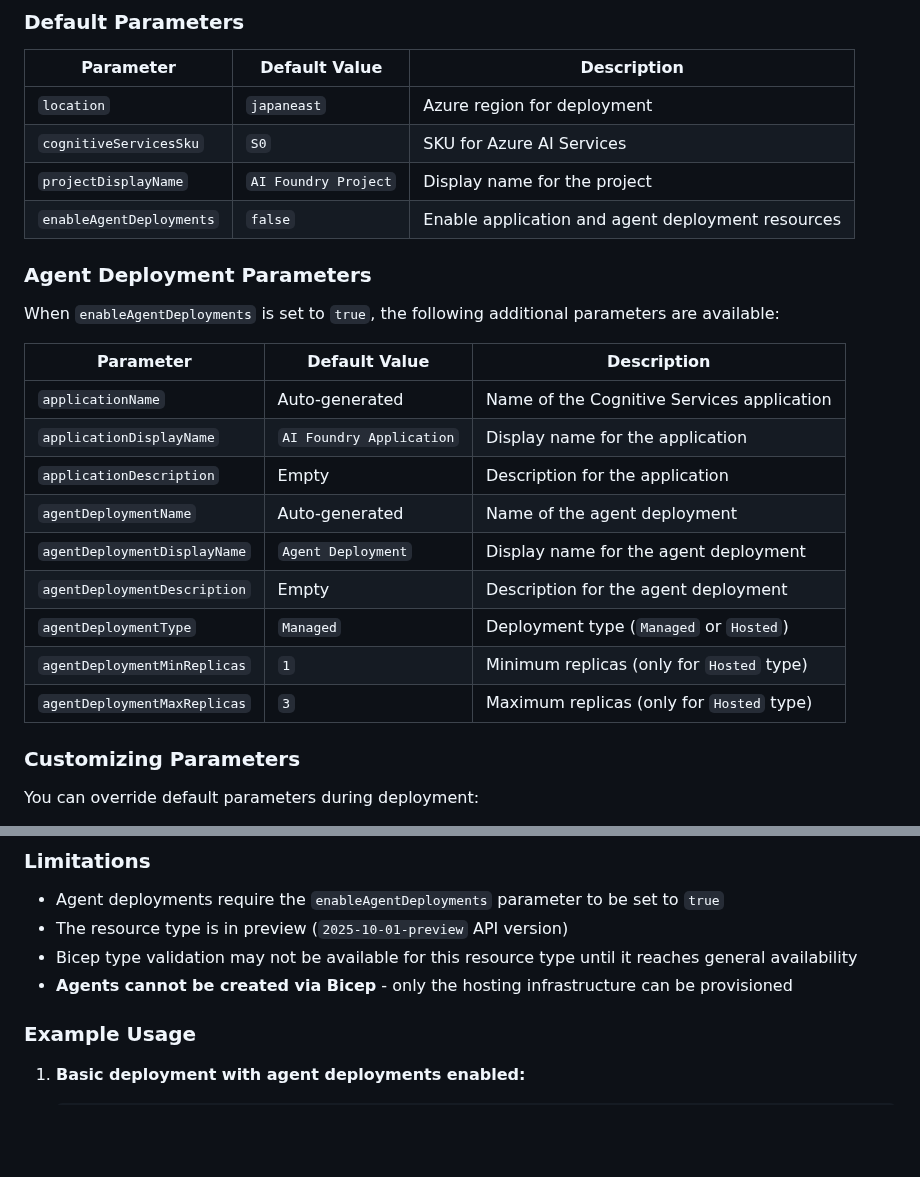
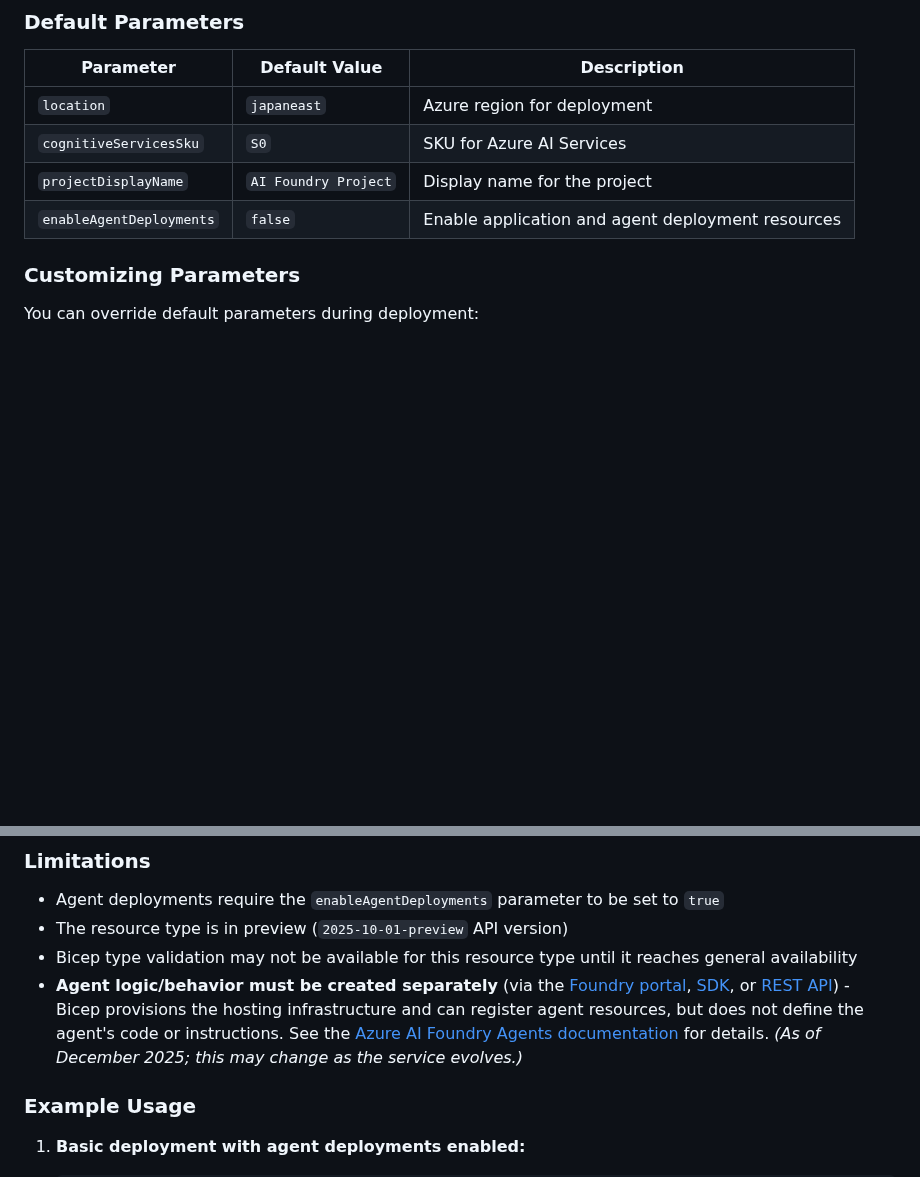
Before and after one commit to rukasakurai/MicrosoftFoundry, a Markdown page: docs/azd-deployment.md, 2 parts joined by grey strips. Rendered like a GitHub page; blank space fills up the shorter version.

Commit message:
Address review comments: remove Agent Deployment Parameters section and fact-check limitations
Co-authored-by: rukasakurai <4012388+rukasakurai@users.noreply.github.com>

```diff
--- a/docs/azd-deployment.md
+++ b/docs/azd-deployment.md
@@ -63,22 +63,6 @@ This command will:
 | `cognitiveServicesSku` | `S0` | SKU for Azure AI Services |
 | `projectDisplayName` | `AI Foundry Project` | Display name for the project |
 | `enableAgentDeployments` | `false` | Enable application and agent deployment resources |
-
-### Agent Deployment Parameters
-
-When `enableAgentDeployments` is set to `true`, the following additional parameters are available:
-
-| Parameter | Default Value | Description |
-|-----------|---------------|-------------|
-| `applicationName` | Auto-generated | Name of the Cognitive Services application |
-| `applicationDisplayName` | `AI Foundry Application` | Display name for the application |
-| `applicationDescription` | Empty | Description for the application |
-| `agentDeploymentName` | Auto-generated | Name of the agent deployment |
-| `agentDeploymentDisplayName` | `Agent Deployment` | Display name for the agent deployment |
-| `agentDeploymentDescription` | Empty | Description for the agent deployment |
-| `agentDeploymentType` | `Managed` | Deployment type (`Managed` or `Hosted`) |
-| `agentDeploymentMinReplicas` | `1` | Minimum replicas (only for `Hosted` type) |
-| `agentDeploymentMaxReplicas` | `3` | Maximum replicas (only for `Hosted` type) |
 
 ### Customizing Parameters
 
@@ -188,7 +172,7 @@ Publishing an agent to an application enables:
 - Agent deployments require the `enableAgentDeployments` parameter to be set to `true`
 - The resource type is in preview (`2025-10-01-preview` API version)
 - Bicep type validation may not be available for this resource type until it reaches general availability
-- **Agents cannot be created via Bicep** - only the hosting infrastructure can be provisioned
+- **Agent logic/behavior must be created separately** (via the [Foundry portal](https://learn.microsoft.com/en-us/azure/ai-foundry/agents/quickstart?view=foundry), [SDK](https://learn.microsoft.com/en-us/azure/ai-foundry/agents/quickstart?pivots=programming-language-python&view=foundry), or [REST API](https://learn.microsoft.com/en-us/rest/api/azureai/agents)) - Bicep provisions the hosting infrastructure and can register agent resources, but does not define the agent's code or instructions. See the [Azure AI Foundry Agents documentation](https://learn.microsoft.com/en-us/azure/ai-foundry/agents/overview?view=foundry) for details. *(As of December 2025; this may change as the service evolves.)*
 
 ### Example Usage
 
```
